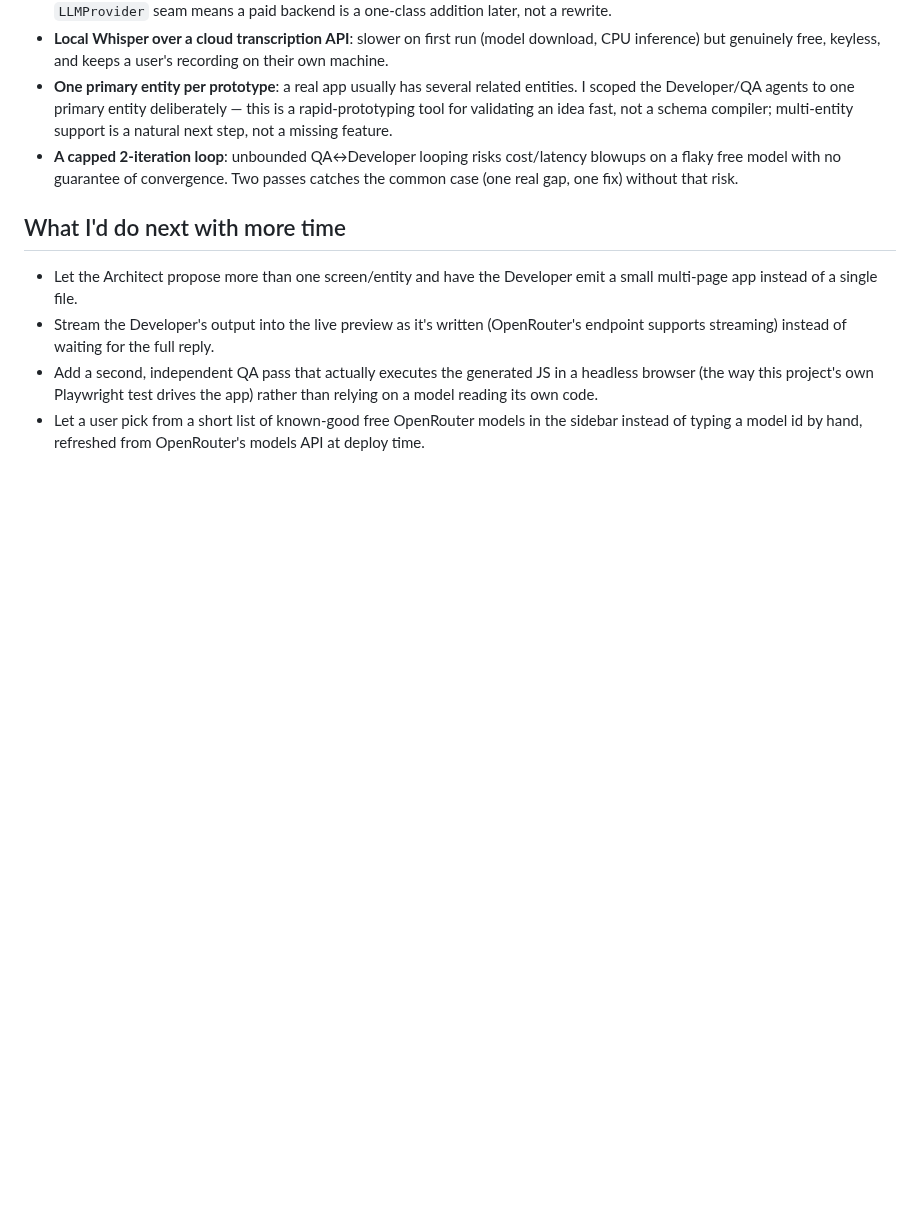
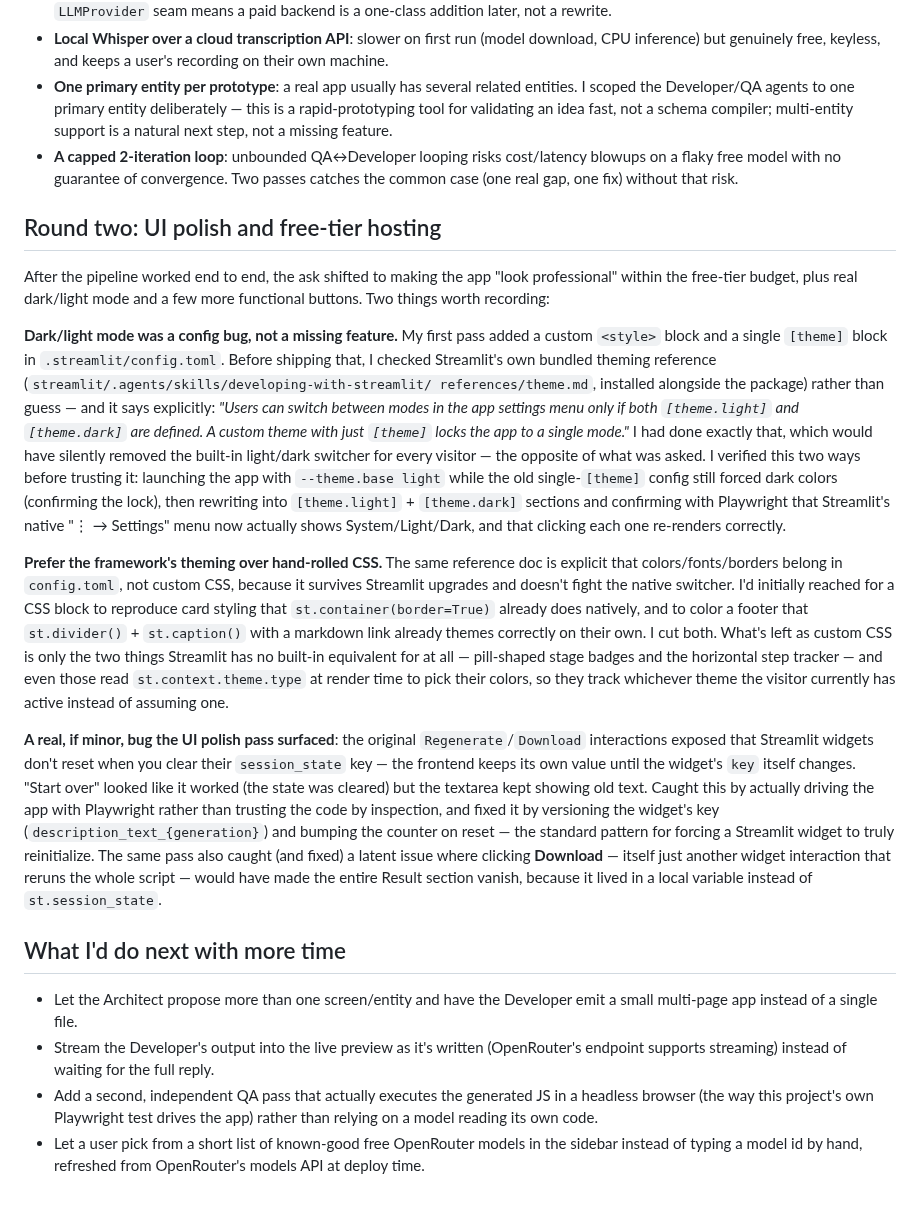
Before and after one commit to Mahijith/Description-to-code-generator, a Markdown page: docs/PROCESS.md, the part around the change. GitHub-like rendering; blank space fills up the shorter version.

```diff
--- a/docs/PROCESS.md
+++ b/docs/PROCESS.md
@@ -137,6 +137,56 @@ field value contains `<`.
   convergence. Two passes catches the common case (one real gap, one fix)
   without that risk.
 
+## Round two: UI polish and free-tier hosting
+
+After the pipeline worked end to end, the ask shifted to making the app
+"look professional" within the free-tier budget, plus real dark/light mode
+and a few more functional buttons. Two things worth recording:
+
+**Dark/light mode was a config bug, not a missing feature.** My first pass
+added a custom `<style>` block and a single `[theme]` block in
+`.streamlit/config.toml`. Before shipping that, I checked Streamlit's own
+bundled theming reference (`streamlit/.agents/skills/developing-with-streamlit/
+references/theme.md`, installed alongside the package) rather than guess —
+and it says explicitly: *"Users can switch between modes in the app
+settings menu only if both `[theme.light]` and `[theme.dark]` are defined.
+A custom theme with just `[theme]` locks the app to a single mode."* I had
+done exactly that, which would have silently removed the built-in
+light/dark switcher for every visitor — the opposite of what was asked. I
+verified this two ways before trusting it: launching the app with
+`--theme.base light` while the old single-`[theme]` config still forced
+dark colors (confirming the lock), then rewriting into `[theme.light]` +
+`[theme.dark]` sections and confirming with Playwright that Streamlit's
+native "⋮ → Settings" menu now actually shows System/Light/Dark, and that
+clicking each one re-renders correctly.
+
+**Prefer the framework's theming over hand-rolled CSS.** The same reference
+doc is explicit that colors/fonts/borders belong in `config.toml`, not
+custom CSS, because it survives Streamlit upgrades and doesn't fight the
+native switcher. I'd initially reached for a CSS block to reproduce card
+styling that `st.container(border=True)` already does natively, and to
+color a footer that `st.divider()` + `st.caption()` with a markdown link
+already themes correctly on their own. I cut both. What's left as custom
+CSS is only the two things Streamlit has no built-in equivalent for at
+all — pill-shaped stage badges and the horizontal step tracker — and even
+those read `st.context.theme.type` at render time to pick their colors, so
+they track whichever theme the visitor currently has active instead of
+assuming one.
+
+**A real, if minor, bug the UI polish pass surfaced**: the original
+`Regenerate`/`Download` interactions exposed that Streamlit widgets don't
+reset when you clear their `session_state` key — the frontend keeps its
+own value until the widget's `key` itself changes. "Start over" looked
+like it worked (the state was cleared) but the textarea kept showing old
+text. Caught this by actually driving the app with Playwright rather than
+trusting the code by inspection, and fixed it by versioning the widget's
+key (`description_text_{generation}`) and bumping the counter on reset —
+the standard pattern for forcing a Streamlit widget to truly reinitialize.
+The same pass also caught (and fixed) a latent issue where clicking
+**Download** — itself just another widget interaction that reruns the
+whole script — would have made the entire Result section vanish, because
+it lived in a local variable instead of `st.session_state`.
+
 ## What I'd do next with more time
 
 - Let the Architect propose more than one screen/entity and have the
```
Also changed, not shown: README.md (+46 -2 lines), assets/logo.png (added), assets/social_preview.png (added), docs/screenshots/landing-dark.png (added), docs/screenshots/landing-light.png (added), docs/screenshots/result-dark.png (added), 4 other files.
